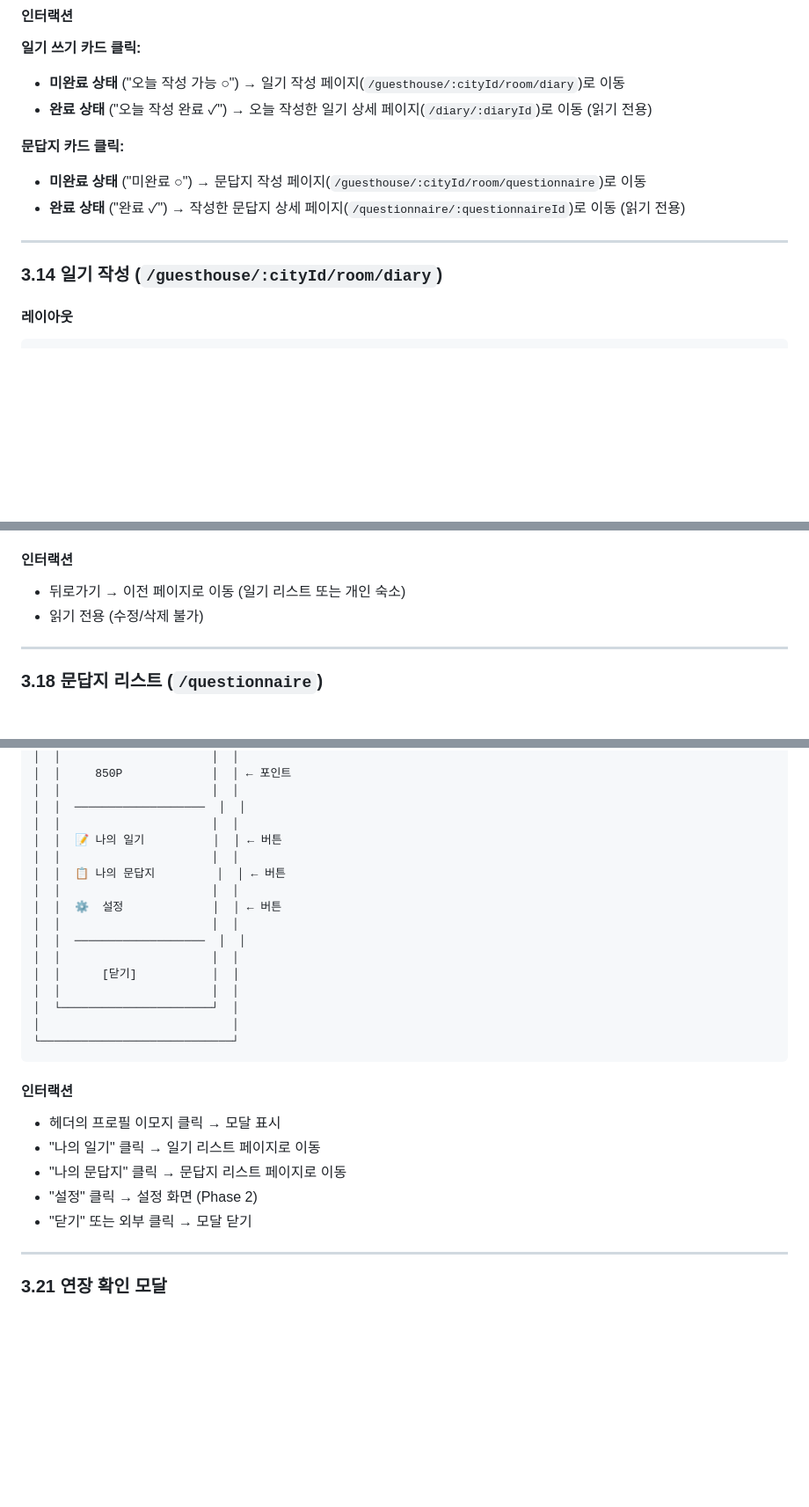
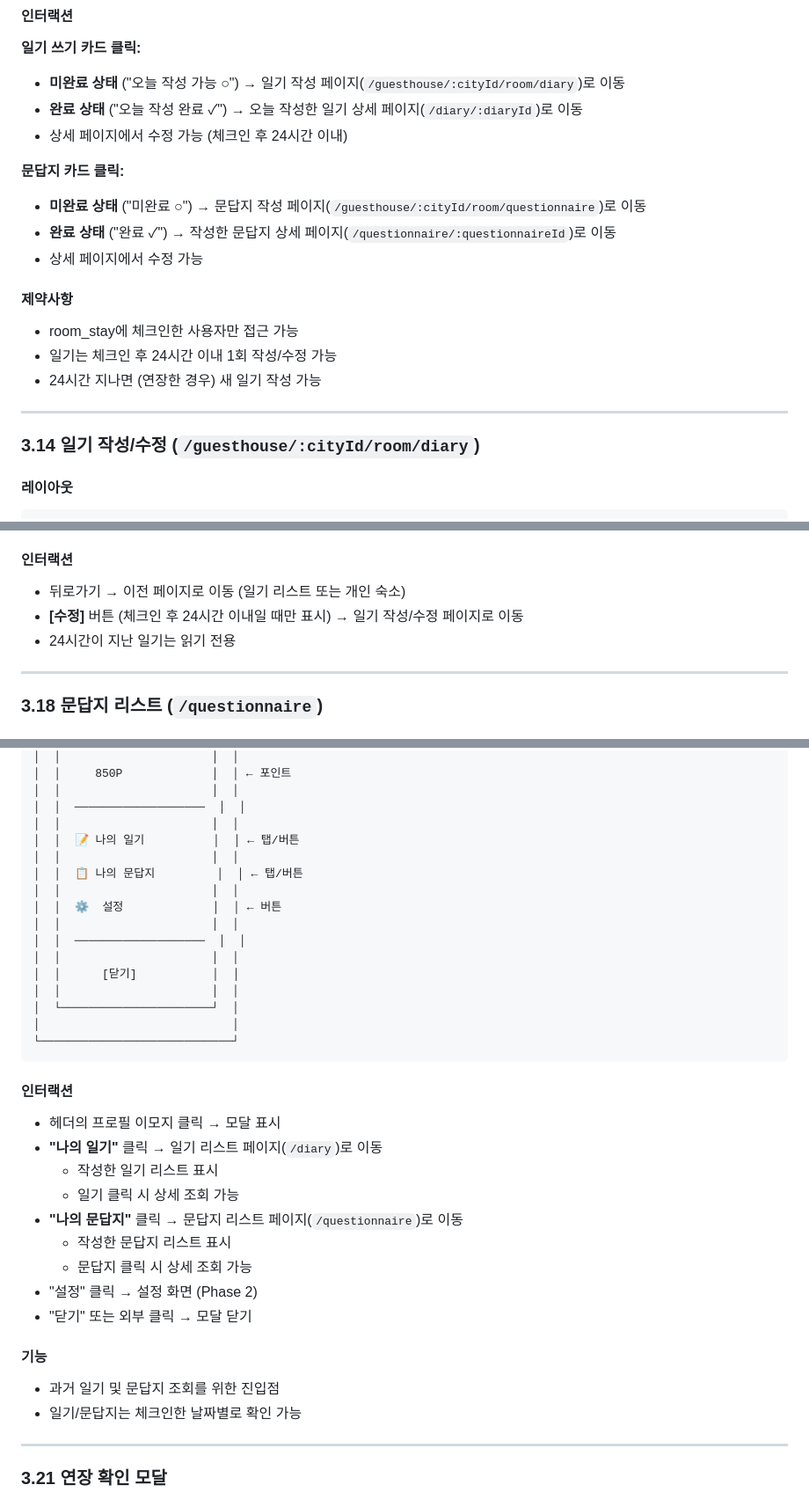
Before and after one commit to yuiyeong/bzero, a Markdown page: docs/03-screens.md, 3 parts joined by grey strips. Shown at 88% size. GitHub-like rendering; blank space fills up the shorter version.

````diff
--- a/docs/03-screens.md
+++ b/docs/03-screens.md
@@ -750,15 +750,22 @@ navigate('/');
 
 **일기 쓰기 카드 클릭:**
 - **미완료 상태** ("오늘 작성 가능 ○") → 일기 작성 페이지(`/guesthouse/:cityId/room/diary`)로 이동
-- **완료 상태** ("오늘 작성 완료 ✓") → 오늘 작성한 일기 상세 페이지(`/diary/:diaryId`)로 이동 (읽기 전용)
+- **완료 상태** ("오늘 작성 완료 ✓") → 오늘 작성한 일기 상세 페이지(`/diary/:diaryId`)로 이동
+- 상세 페이지에서 수정 가능 (체크인 후 24시간 이내)
 
 **문답지 카드 클릭:**
 - **미완료 상태** ("미완료 ○") → 문답지 작성 페이지(`/guesthouse/:cityId/room/questionnaire`)로 이동
-- **완료 상태** ("완료 ✓") → 작성한 문답지 상세 페이지(`/questionnaire/:questionnaireId`)로 이동 (읽기 전용)
+- **완료 상태** ("완료 ✓") → 작성한 문답지 상세 페이지(`/questionnaire/:questionnaireId`)로 이동
+- 상세 페이지에서 수정 가능
+
+#### 제약사항
+- room_stay에 체크인한 사용자만 접근 가능
+- 일기는 체크인 후 24시간 이내 1회 작성/수정 가능
+- 24시간 지나면 (연장한 경우) 새 일기 작성 가능
 
 ---
 
-### 3.14 일기 작성 (`/guesthouse/:cityId/room/diary`)
+### 3.14 일기 작성/수정 (`/guesthouse/:cityId/room/diary`)
 
 #### 레이아웃
 ```
@@ -947,7 +987,8 @@ navigate('/');
 
 #### 인터랙션
 - 뒤로가기 → 이전 페이지로 이동 (일기 리스트 또는 개인 숙소)
-- 읽기 전용 (수정/삭제 불가)
+- **[수정]** 버튼 (체크인 후 24시간 이내일 때만 표시) → 일기 작성/수정 페이지로 이동
+- 24시간이 지난 일기는 읽기 전용
 
 ---
 
@@ -1103,9 +1144,9 @@ navigate('/');
 │  │                      │  │
 │  │  ───────────────────  │  │
 │  │                      │  │
-│  │  📝 나의 일기          │  │ ← 버튼
+│  │  📝 나의 일기          │  │ ← 탭/버튼
 │  │                      │  │
-│  │  📋 나의 문답지         │  │ ← 버튼
+│  │  📋 나의 문답지         │  │ ← 탭/버튼
 │  │                      │  │
 │  │  ⚙️  설정             │  │ ← 버튼
 │  │                      │  │
@@ -1120,10 +1161,18 @@ navigate('/');
 
 #### 인터랙션
 - 헤더의 프로필 이모지 클릭 → 모달 표시
-- "나의 일기" 클릭 → 일기 리스트 페이지로 이동
-- "나의 문답지" 클릭 → 문답지 리스트 페이지로 이동
+- **"나의 일기"** 클릭 → 일기 리스트 페이지(`/diary`)로 이동
+  - 작성한 일기 리스트 표시
+  - 일기 클릭 시 상세 조회 가능
+- **"나의 문답지"** 클릭 → 문답지 리스트 페이지(`/questionnaire`)로 이동
+  - 작성한 문답지 리스트 표시
+  - 문답지 클릭 시 상세 조회 가능
 - "설정" 클릭 → 설정 화면 (Phase 2)
 - "닫기" 또는 외부 클릭 → 모달 닫기
+
+#### 기능
+- 과거 일기 및 문답지 조회를 위한 진입점
+- 일기/문답지는 체크인한 날짜별로 확인 가능
 
 ---
 
````
Also changed, not shown: other parts of docs/03-screens.md (+43 -10 lines), docs/01-mvp.md (+27 -12 lines), docs/04-database-schema.md (added, +215 -0 lines).
